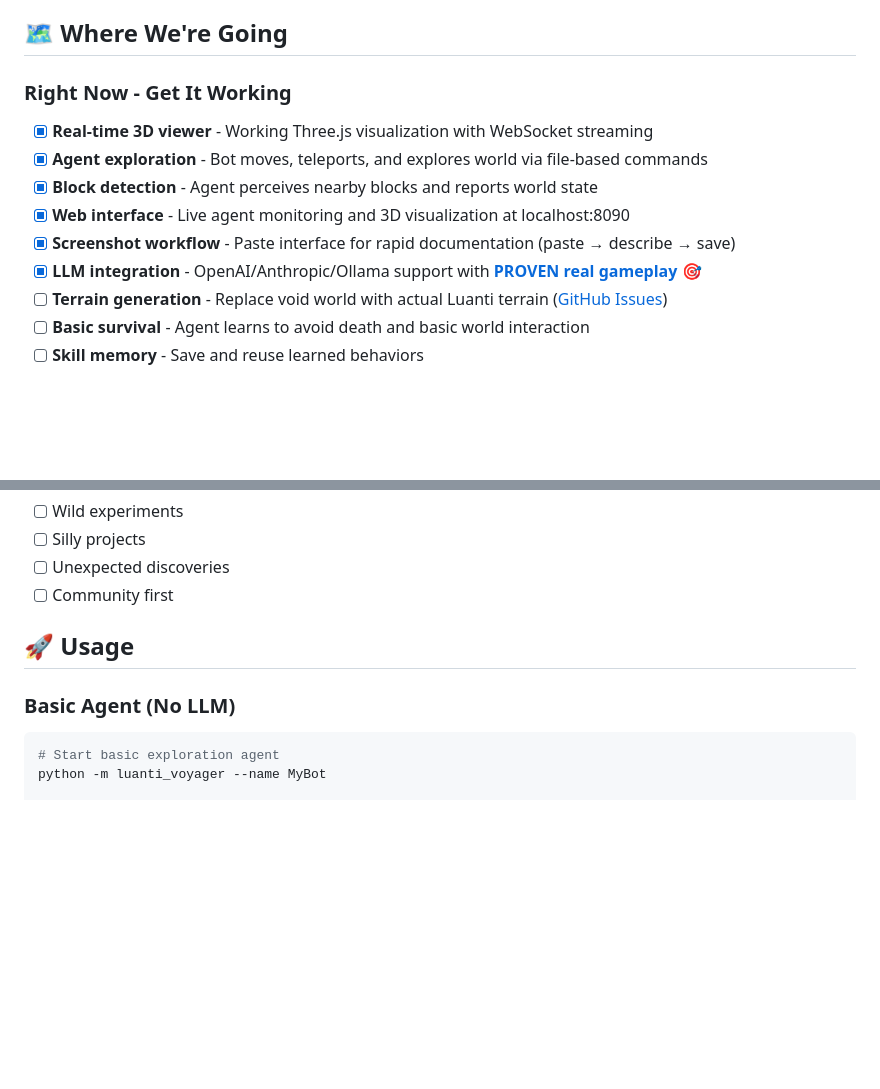
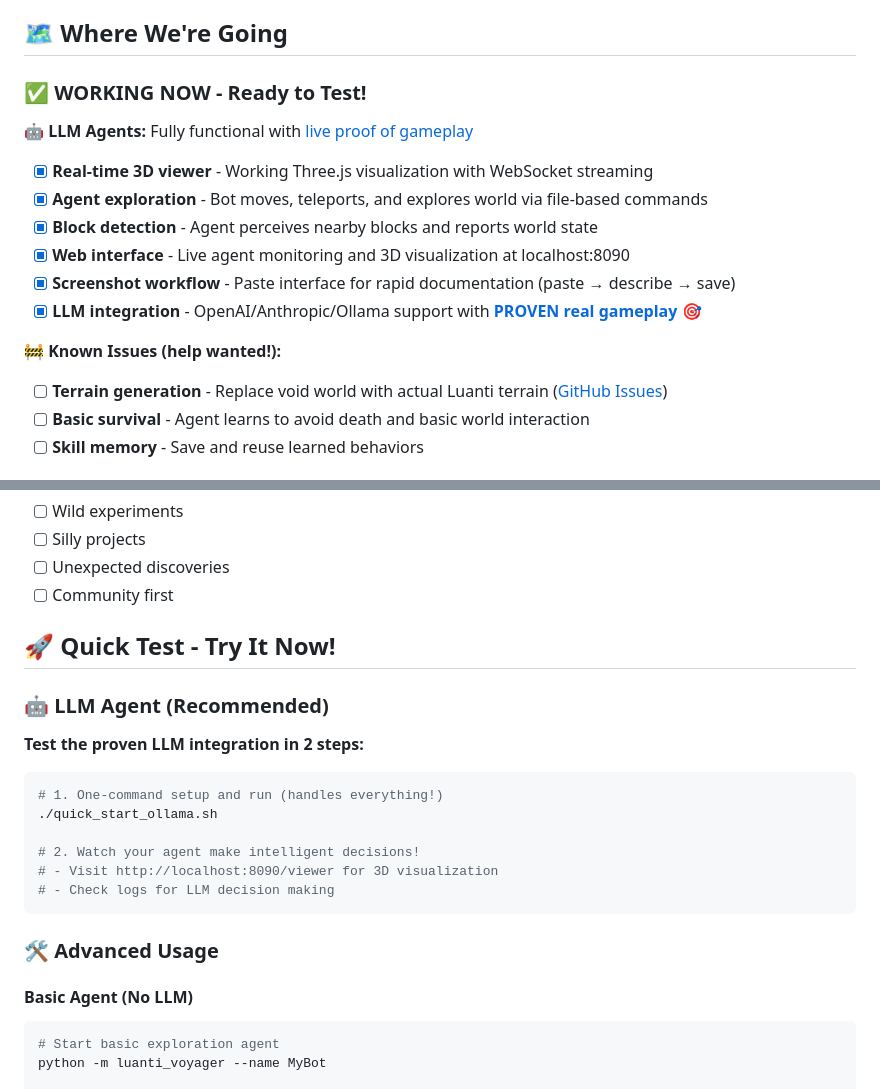
Before and after one commit to toddllm/luanti-voyager, a Markdown page: README.md, 2 parts joined by grey strips. Rendered like a GitHub page; blank space fills up the shorter version.

Commit message:
📖 Improve README with clear testing instructions and status
## Changes:
- ✅ Added prominent 'WORKING NOW' section with LLM agent status
- ✅ Added 'Quick Test - Try It Now\!' section for immediate testing
- ✅ Added working status badge linking to proof
- ✅ Reorganized sections for better user experience
- ✅ Clear call-to-action: './quick_start_ollama.sh'

Makes it crystal clear that LLM agents are working and how to test them.

🧠 Generated with [Claude Code](https://claude.ai/code)

Co-Authored-By: Claude <noreply@anthropic.com>

````diff
--- a/README.md
+++ b/README.md
@@ -97,13 +98,17 @@ That's it! The agent will start exploring. Want to use GPT-4? Set your API key.
 
 ## 🗺️ Where We're Going
 
-### Right Now - Get It Working
+### ✅ WORKING NOW - Ready to Test!
+
+**🤖 LLM Agents:** Fully functional with [live proof of gameplay](PROOF_LLM_WORKING.md)
 - [x] **Real-time 3D viewer** - Working Three.js visualization with WebSocket streaming
 - [x] **Agent exploration** - Bot moves, teleports, and explores world via file-based commands
 - [x] **Block detection** - Agent perceives nearby blocks and reports world state
 - [x] **Web interface** - Live agent monitoring and 3D visualization at localhost:8090
 - [x] **Screenshot workflow** - Paste interface for rapid documentation (paste → describe → save)
 - [x] **LLM integration** - OpenAI/Anthropic/Ollama support with **[PROVEN real gameplay](PROOF_LLM_WORKING.md)** 🎯
+
+**🚧 Known Issues (help wanted!):**
 - [ ] **Terrain generation** - Replace void world with actual Luanti terrain ([GitHub Issues](https://github.com/toddllm/luanti-voyager/issues))
 - [ ] **Basic survival** - Agent learns to avoid death and basic world interaction
 - [ ] **Skill memory** - Save and reuse learned behaviors
@@ -126,9 +131,23 @@ That's it! The agent will start exploring. Want to use GPT-4? Set your API key.
 - [ ] Unexpected discoveries
 - [ ] Community first
 
-## 🚀 Usage
+## 🚀 Quick Test - Try It Now!
 
-### Basic Agent (No LLM)
+### 🤖 LLM Agent (Recommended)
+**Test the proven LLM integration in 2 steps:**
+
+```bash
+# 1. One-command setup and run (handles everything!)
+./quick_start_ollama.sh
+
+# 2. Watch your agent make intelligent decisions!
+# - Visit http://localhost:8090/viewer for 3D visualization
+# - Check logs for LLM decision making
+```
+
+### 🛠️ Advanced Usage
+
+#### Basic Agent (No LLM)
 ```bash
 # Start basic exploration agent
 python -m luanti_voyager --name MyBot
````
Also changed, not shown: other parts of README.md (+2 -1 lines).
